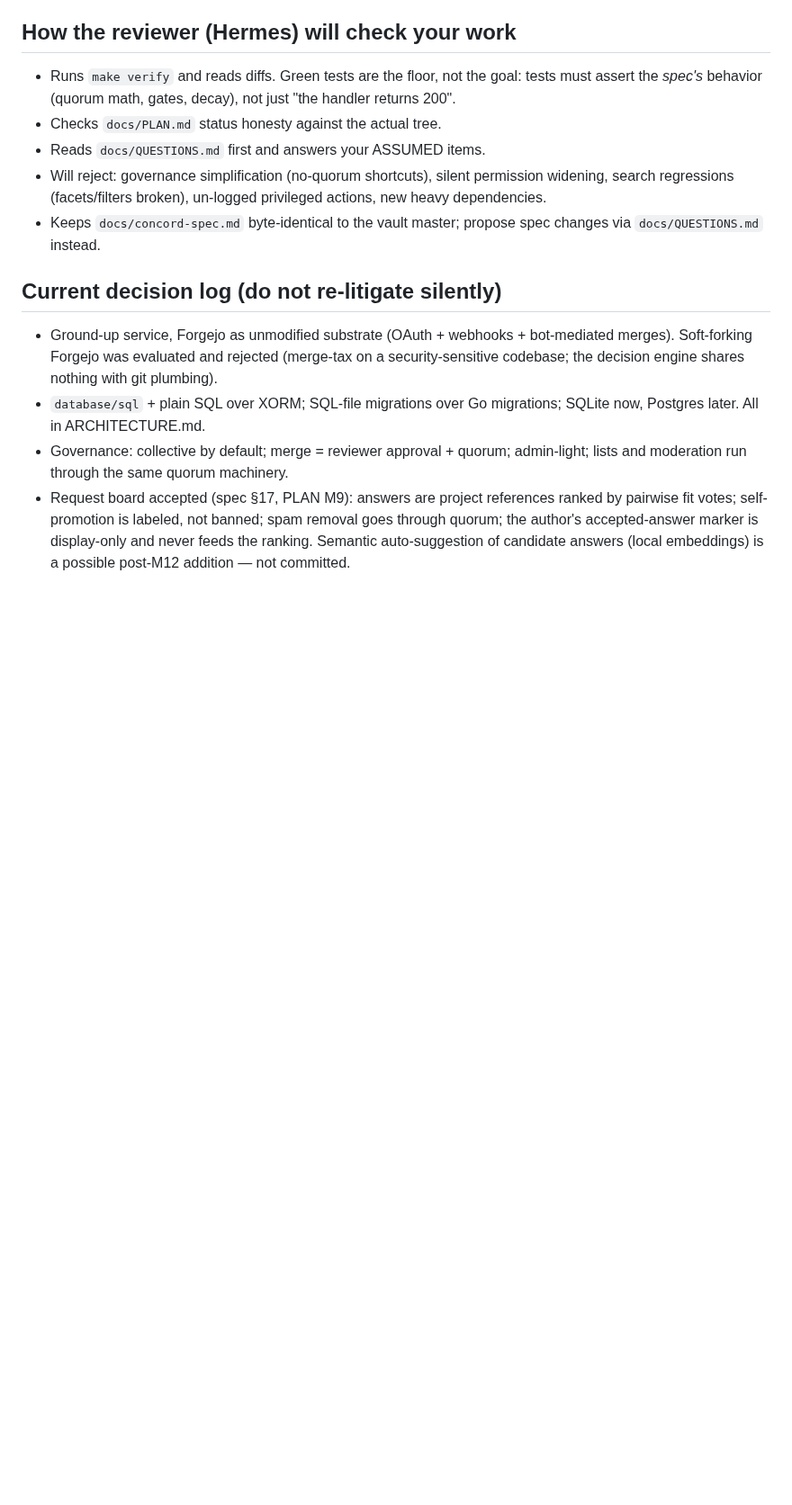
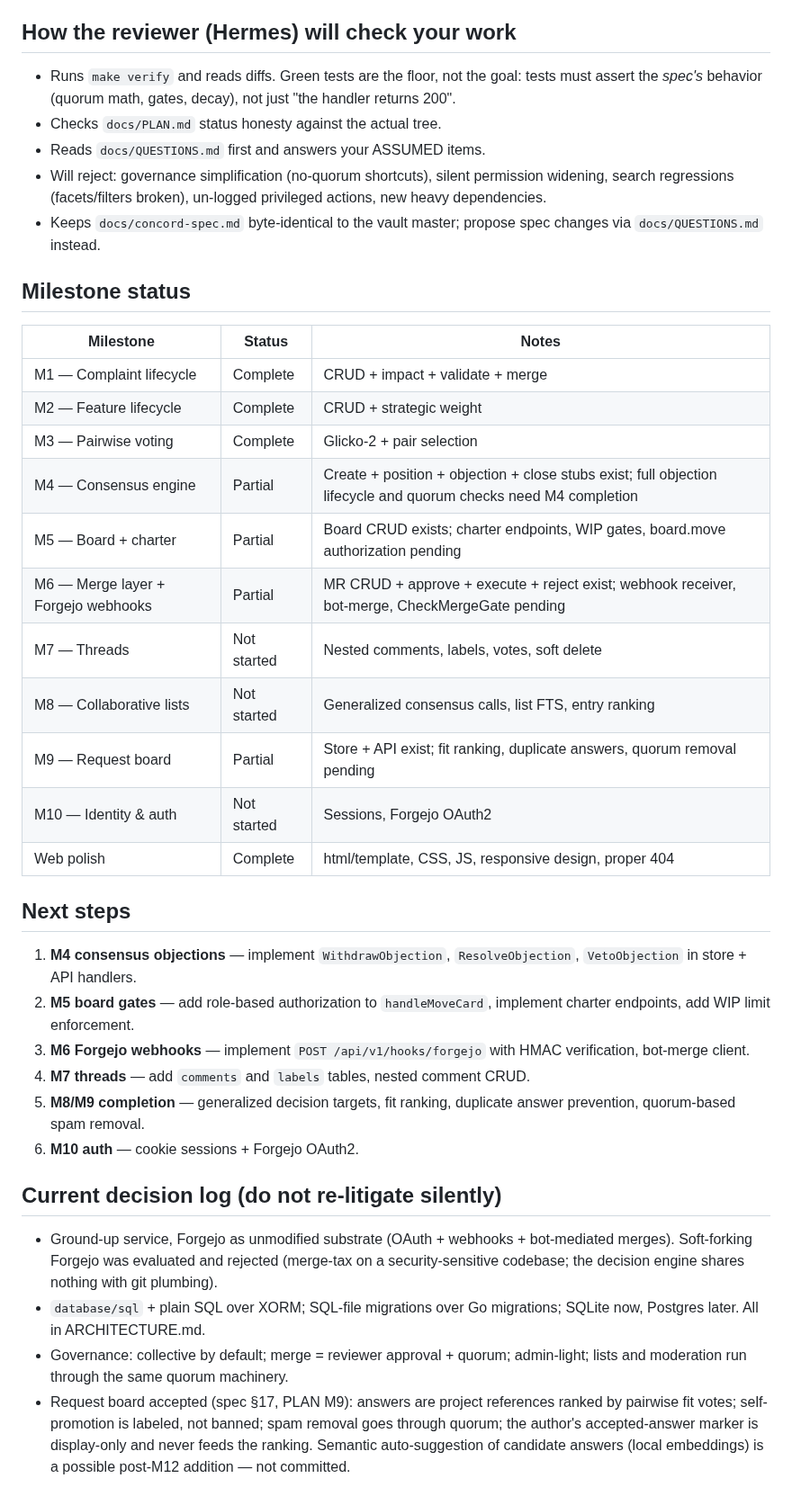
Before and after one commit to 8ullyMaguire/concord, a Markdown page: docs/HANDOFF.md, the part around one of its changes. Shown at 90% size. Rendered like a GitHub page; blank space fills up the shorter version.

```diff
--- a/docs/HANDOFF.md
+++ b/docs/HANDOFF.md
@@ -96,6 +140,35 @@ curl -s 'localhost:8410/api/v1/search?tag=governance&min_health=0.5&sort=health'
 - Keeps `docs/concord-spec.md` byte-identical to the vault master; propose
   spec changes via `docs/QUESTIONS.md` instead.
 
+## Milestone status
+
+| Milestone | Status | Notes |
+|-----------|--------|-------|
+| M1 — Complaint lifecycle | Complete | CRUD + impact + validate + merge |
+| M2 — Feature lifecycle | Complete | CRUD + strategic weight |
+| M3 — Pairwise voting | Complete | Glicko-2 + pair selection |
+| M4 — Consensus engine | Partial | Create + position + objection + close stubs exist; full objection lifecycle and quorum checks need M4 completion |
+| M5 — Board + charter | Partial | Board CRUD exists; charter endpoints, WIP gates, board.move authorization pending |
+| M6 — Merge layer + Forgejo webhooks | Partial | MR CRUD + approve + execute + reject exist; webhook receiver, bot-merge, CheckMergeGate pending |
+| M7 — Threads | Not started | Nested comments, labels, votes, soft delete |
+| M8 — Collaborative lists | Not started | Generalized consensus calls, list FTS, entry ranking |
+| M9 — Request board | Partial | Store + API exist; fit ranking, duplicate answers, quorum removal pending |
+| M10 — Identity & auth | Not started | Sessions, Forgejo OAuth2 |
+| Web polish | Complete | html/template, CSS, JS, responsive design, proper 404 |
+
+## Next steps
+
+1. **M4 consensus objections** — implement `WithdrawObjection`,
+   `ResolveObjection`, `VetoObjection` in store + API handlers.
+2. **M5 board gates** — add role-based authorization to `handleMoveCard`,
+   implement charter endpoints, add WIP limit enforcement.
+3. **M6 Forgejo webhooks** — implement `POST /api/v1/hooks/forgejo`
+   with HMAC verification, bot-merge client.
+4. **M7 threads** — add `comments` and `labels` tables, nested comment CRUD.
+5. **M8/M9 completion** — generalized decision targets, fit ranking,
+   duplicate answer prevention, quorum-based spam removal.
+6. **M10 auth** — cookie sessions + Forgejo OAuth2.
+
 ## Current decision log (do not re-litigate silently)
 
 - Ground-up service, Forgejo as unmodified substrate (OAuth + webhooks +
```
Also changed, not shown: other parts of docs/HANDOFF.md (+49 -5 lines).
